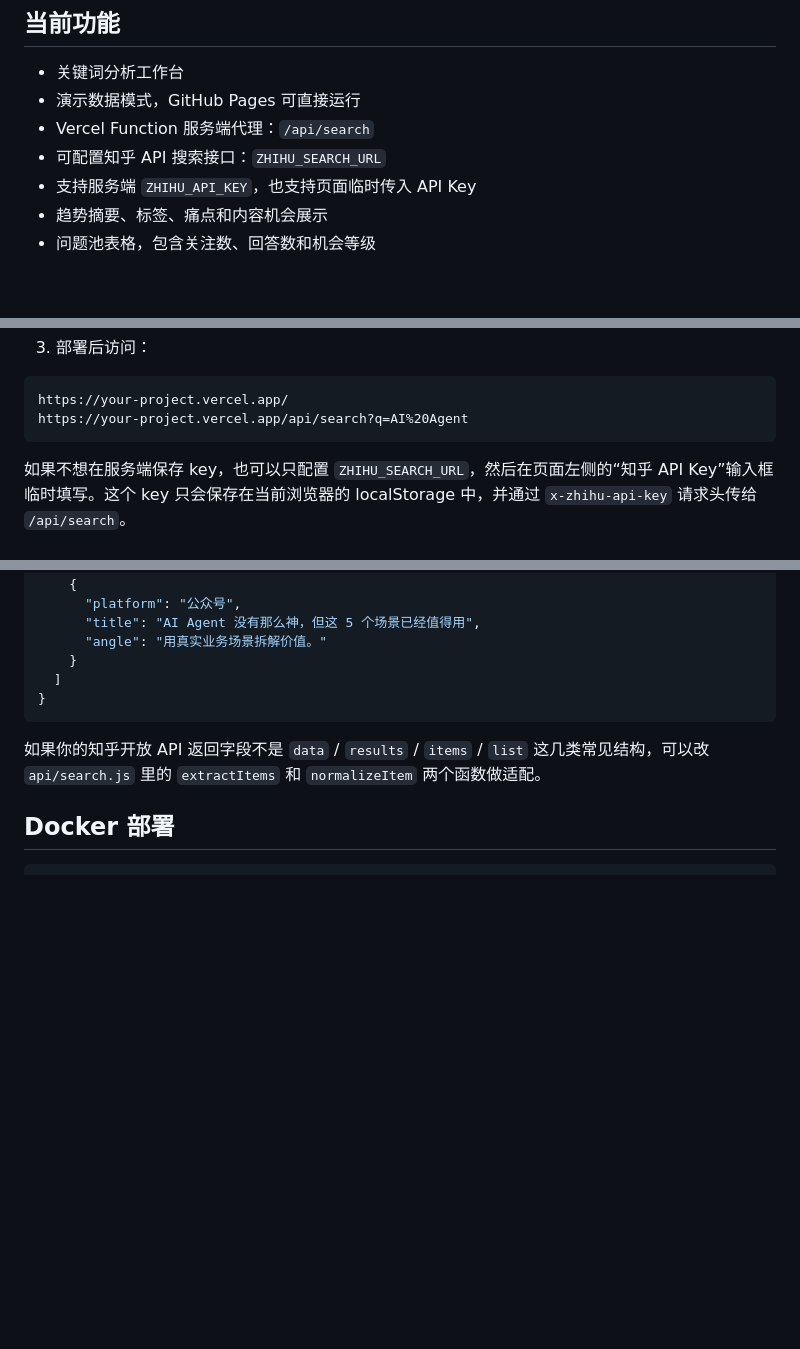
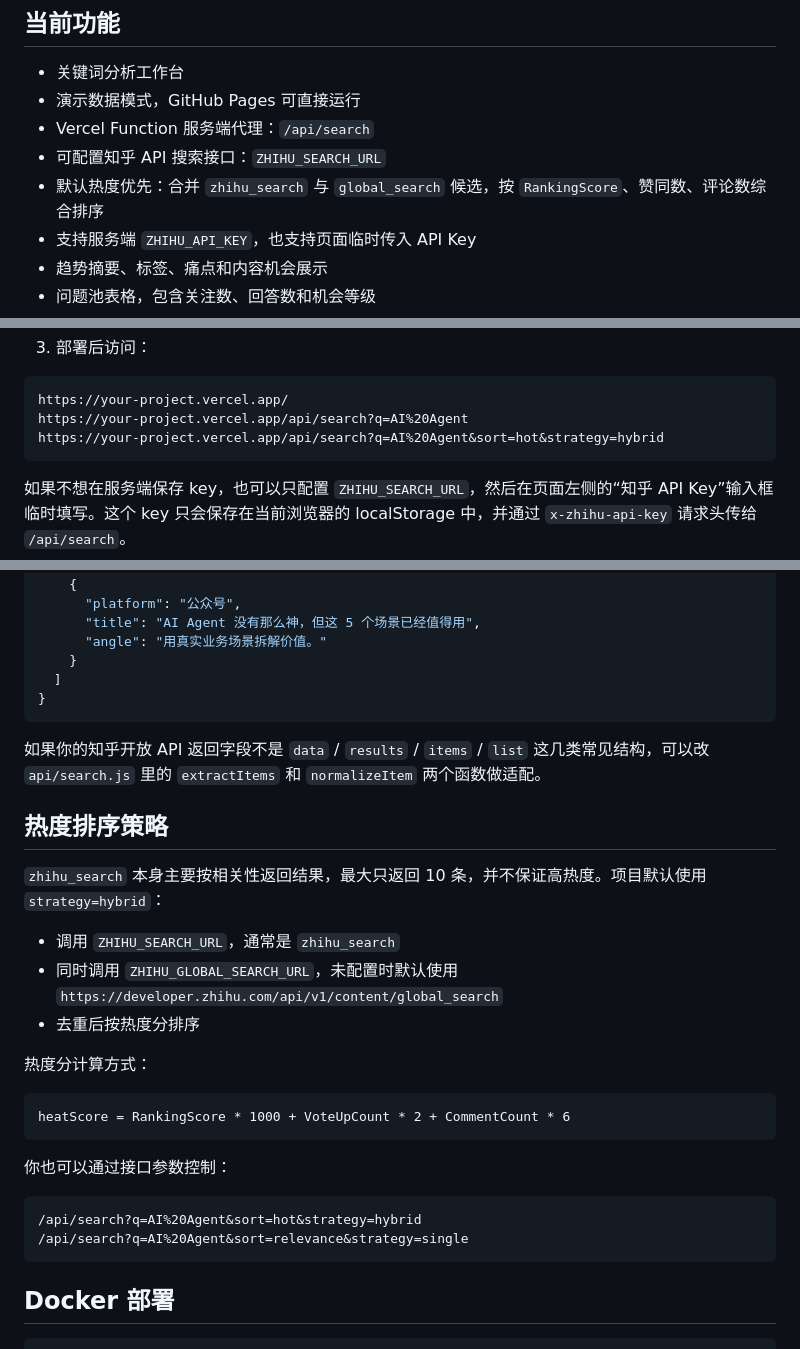
Before and after one commit to yaopeng12/zhihu-radar, a Markdown page: README.md, 3 parts joined by grey strips. Drawn GitHub-style; blank space fills up the shorter version.

Commit message:
Rank Zhihu results by heat: README.md

````diff
--- a/README.md
+++ b/README.md
@@ -30,6 +30,7 @@
 - 演示数据模式，GitHub Pages 可直接运行
 - Vercel Function 服务端代理：`/api/search`
 - 可配置知乎 API 搜索接口：`ZHIHU_SEARCH_URL`
+- 默认热度优先：合并 `zhihu_search` 与 `global_search` 候选，按 `RankingScore`、赞同数、评论数综合排序
 - 支持服务端 `ZHIHU_API_KEY`，也支持页面临时传入 API Key
 - 趋势摘要、标签、痛点和内容机会展示
 - 问题池表格，包含关注数、回答数和机会等级
@@ -70,6 +71,7 @@ ZHIHU_API_KEY=你的知乎开放 API Key
 ```text
 https://your-project.vercel.app/
 https://your-project.vercel.app/api/search?q=AI%20Agent
+https://your-project.vercel.app/api/search?q=AI%20Agent&sort=hot&strategy=hybrid
 ```
 
 如果不想在服务端保存 key，也可以只配置 `ZHIHU_SEARCH_URL`，然后在页面左侧的“知乎 API Key”输入框临时填写。这个 key 只会保存在当前浏览器的 localStorage 中，并通过 `x-zhihu-api-key` 请求头传给 `/api/search`。
@@ -126,6 +128,27 @@ GET /api/search?q=AI%20Agent
 
 如果你的知乎开放 API 返回字段不是 `data` / `results` / `items` / `list` 这几类常见结构，可以改 `api/search.js` 里的 `extractItems` 和 `normalizeItem` 两个函数做适配。
 
+## 热度排序策略
+
+`zhihu_search` 本身主要按相关性返回结果，最大只返回 10 条，并不保证高热度。项目默认使用 `strategy=hybrid`：
+
+- 调用 `ZHIHU_SEARCH_URL`，通常是 `zhihu_search`
+- 同时调用 `ZHIHU_GLOBAL_SEARCH_URL`，未配置时默认使用 `https://developer.zhihu.com/api/v1/content/global_search`
+- 去重后按热度分排序
+
+热度分计算方式：
+
+```text
+heatScore = RankingScore * 1000 + VoteUpCount * 2 + CommentCount * 6
+```
+
+你也可以通过接口参数控制：
+
+```text
+/api/search?q=AI%20Agent&sort=hot&strategy=hybrid
+/api/search?q=AI%20Agent&sort=relevance&strategy=single
+```
+
 ## Docker 部署
 
 ```bash
````
Also changed, not shown: other parts of README.md (+4 -4 lines).
